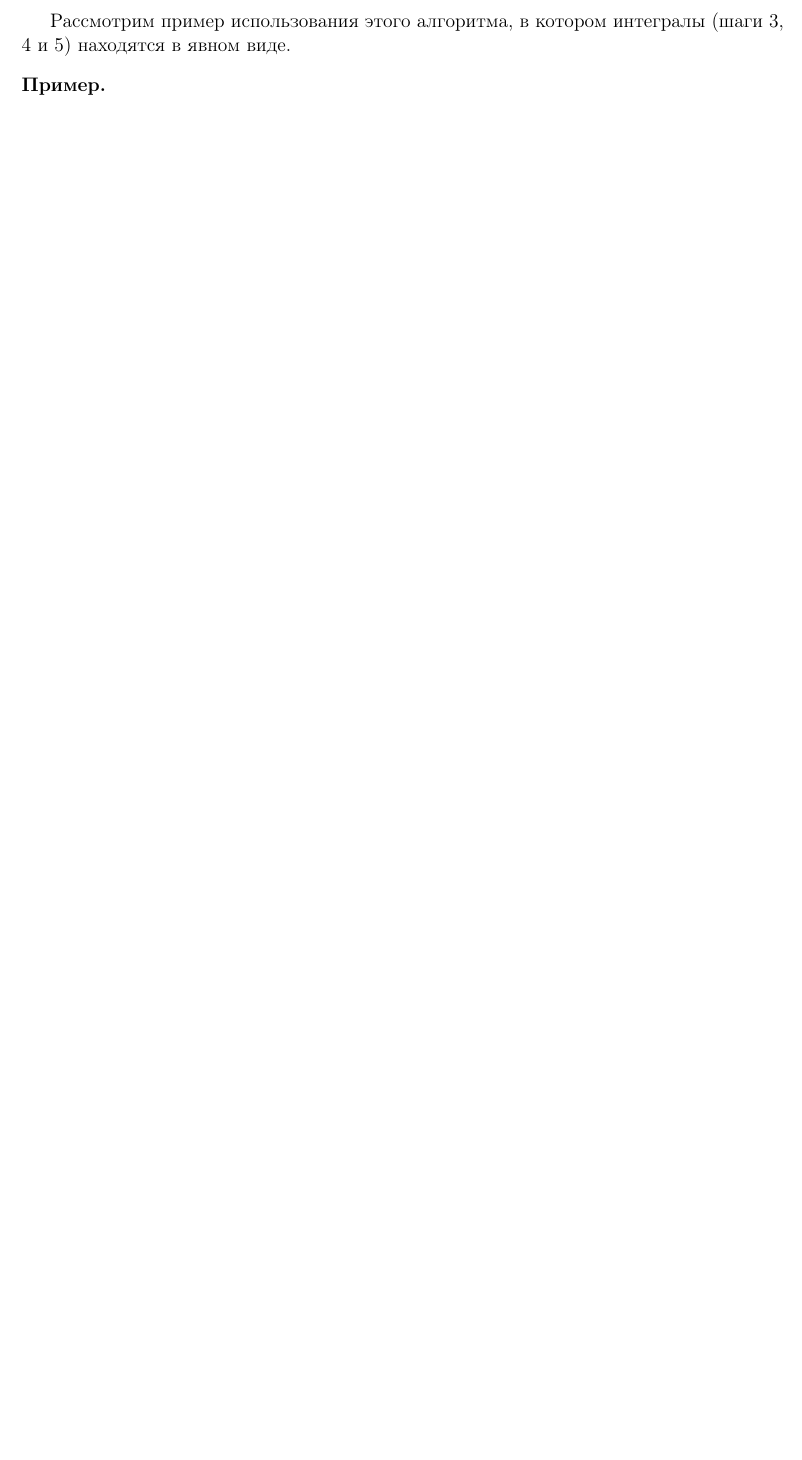
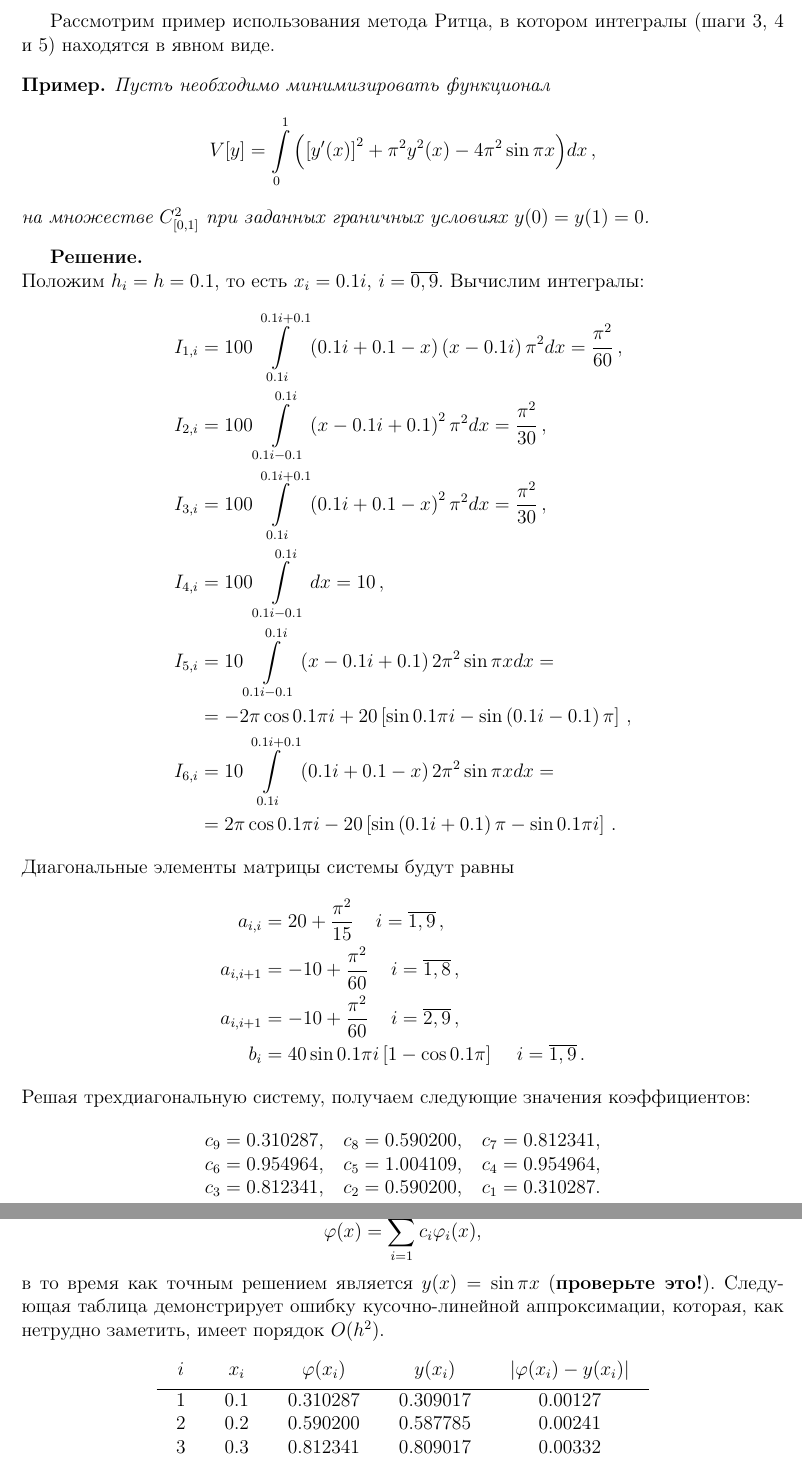
Before and after one commit to grauwelf/varcalculus, a LaTeX document (1-ritz.tex): part of page 6 of 6 before the commit and two parts of pages 6 and 7 of 7 after it, the two joined at a grey line, cut so that both start at the same text, the shorter picture padded with empty space. Compiled offline with pdfLaTeX; the source files are stored in an older character set and shown here as Unicode.

Commit message:
Лабораторная работа №1. Метод Ритца. Закончен пример кусочно-линейного варианта метода Ритца.

```diff
--- a/1-ritz.tex
+++ b/1-ritz.tex
@@ -9,6 +9,8 @@
 \usepackage[top=2cm, bottom=2cm, marginparwidth=0pt, left=3cm, right=1.5cm]{geometry}
 \usepackage[ruled]{algorithm2e}
 
+\renewcommand\qedsymbol{$\blacksquare$}
+
 \begin{document}
 
 \newtheorem*{Def}{Определение}
@@ -386,9 +390,77 @@
 	\end{algorithm}
 	%\pagebreak
 
-	Рассмотрим пример использования этого алгоритма, в котором интегралы
+	Рассмотрим пример использования метода Ритца, в котором интегралы
 	(шаги 3, 4 и 5) находятся в явном виде.
+	\begin{Ex}
+		Пусть необходимо минимизировать функционал
+		\[
+			V[y] = \int\limits_0^1{\left(\left[y'(x)\right]^2 +
+			\pi^2y^2(x) - 4\pi^2\sin{\pi x}\right)}dx\,,
+		\]
+		на множестве $C^2_{[0,1]}$ при заданных граничных условиях $y(0) = y(1) = 0$.
+	\end{Ex}
+	\begin{Sol}
+		Положим $h_i = h = 0.1$, то есть $x_i = 0.1i,\,i =
+		\overline{0,9}$. Вычислим интегралы:
+		\begin{align*}
+			I_{1,i}& = 100\int\limits_{0.1i}^{0.1i+0.1}{
+				\left(0.1i+0.1-x\right)\left(x-0.1i\right)\pi^2}dx =
+				\frac{\pi^2}{60}\,,\\
+			I_{2,i}& = 100\int\limits_{0.1i-0.1}^{0.1i}{
+				\left(x-0.1i+0.1\right)^2\pi^2}dx =
+				\frac{\pi^2}{30}\,,\\
+			I_{3,i}& = 100\int\limits_{0.1i}^{0.1i+0.1}{
+				\left(0.1i+0.1-x\right)^2\pi^2}dx =
+				\frac{\pi^2}{30}\,,\\
+			I_{4,i}& = 100\int\limits_{0.1i-0.1}^{0.1i}dx = 10\,,\\
+			I_{5,i}& = 10\int\limits_{0.1i-0.1}^{0.1i}{
+				\left(x-0.1i+0.1\right)2\pi^2\sin{\pi x}}dx = \\
+			       & = -2\pi\cos{0.1\pi i} + 20\left[
+			       \sin{0.1\pi i}-\sin{\left(0.1i-0.1\right)\pi}\right] \,,\\
+			I_{6,i}& = 10\int\limits_{0.1i}^{0.1i+0.1}{
+				\left(0.1i+0.1-x\right)2\pi^2\sin{\pi x}}dx = \\
+			       & = 2\pi\cos{0.1\pi i} - 20\left[
+			       \sin{\left(0.1i+0.1\right)\pi} - \sin{0.1\pi i}\right] \,.
+		\end{align*}
+		Диагональные элементы матрицы системы будут равны
+		\begin{align*}
+			a_{i,i}& 	= 20 + \frac{\pi^2}{15}\,
+				\quad i = \overline{1,9}\,,\\
+			a_{i,i+1}&	= -10 + \frac{\pi^2}{60}\,
+				\quad i = \overline{1,8}\,,\\
+			a_{i,i+1}&	= -10 + \frac{\pi^2}{60}\,
+				\quad i = \overline{2,9}\,,\\
+				b_i&	= 40\sin{0.1\pi i}\left[1-\cos{0.1\pi}\right]\,
+				\quad i = \overline{1,9}\,.
+		\end{align*}
+		Решая трехдиагональную систему, получаем следующие значения
+		коэффициентов:
 
-	\begin{Ex}
-
-	\end{Ex}
+		\begin{center}
+			\begin{tabular}{ccc}
+				$c_9=0.310287$, & $c_8=0.590200$, & $c_7=0.812341$,\\
+				$c_6=0.954964$, & $c_5=1.004109$, & $c_4=0.954964$,\\
+				$c_3=0.812341$, & $c_2=0.590200$, & $c_1=0.310287$.
+			\end{tabular}
+		\end{center}
+		Итак, мы получили приближенное решение вариационной задачи в
+		виде линейной комбинации
+		\[
+			\varphi(x) = \sum\limits_{i=1}^9{c_i\varphi_i(x)},
+		\]
+		в то время как точным решением является $y(x)=\sin{\pi x}$
+		({\bf проверьте это!}).
+		Следующая таблица демонстрирует ошибку кусочно-линейной
+		аппроксимации, которая, как нетрудно заметить, имеет порядок
+		$O(h^2)$.
+		\begin{center}
+			\setlength{\tabcolsep}{12pt}
+			\begin{tabular}{ccccc}
+				$i$ & $x_i$ & $\varphi(x_i)$ & $y(x_i)$ & $\left|\varphi(x_i)-y(x_i)\right|$
+				\\[4pt]
+				\hline
+				$1$ & $0.1$ & $0.310287$ & $0.309017$ &	$0.00127$ \\
+ 				$2$ & $0.2$ & $0.590200$ & $0.587785$ & $0.00241$ \\
+				$3$ & $0.3$ & $0.812341$ & $0.809017$ & $0.00332$ \\
+				$4$ & $0.4$ & $0.954964$ & $0.951057$ & $0.00390$ \\
```
Also changed, not shown: 1-ritz.pdf, 1-ritz.tex (12 more changed lines).
